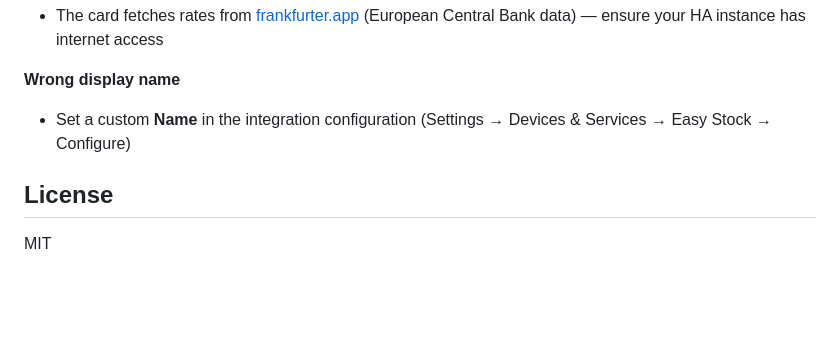
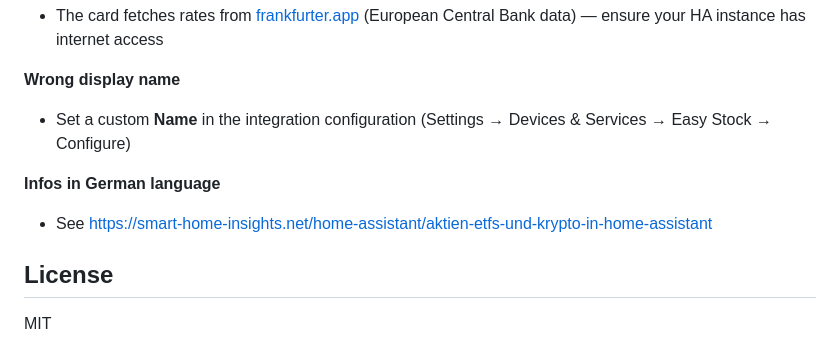
Before and after one commit to derspe/ha-easy-stock, a Markdown page: README.md, the part around the change. Rendered like a GitHub page; blank space fills up the shorter version.

```diff
--- a/README.md
+++ b/README.md
@@ -160,6 +160,9 @@ entities:
 **Wrong display name**
 - Set a custom **Name** in the integration configuration (Settings → Devices & Services → Easy Stock → Configure)
 
+**Infos in German language**
+- See https://smart-home-insights.net/home-assistant/aktien-etfs-und-krypto-in-home-assistant
+
 ## License
 
 MIT
```
